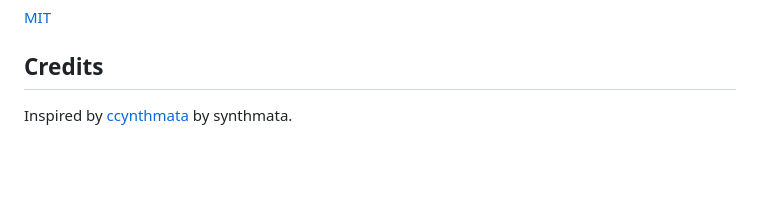
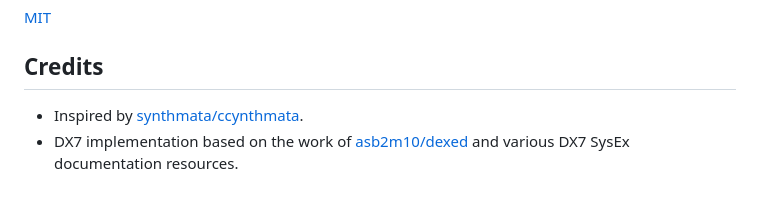
Before and after one commit to alexferl/midiwire, a Markdown page: README.md, the part around the change. Drawn GitHub-style; blank space fills up the shorter version.

Commit message:
Add dexed to credtis

```diff
--- a/README.md
+++ b/README.md
@@ -841,4 +841,5 @@ npm run lint
 
 ## Credits
 
-Inspired by [ccynthmata](https://github.com/synthmata/ccynthmata) by synthmata.
+- Inspired by [synthmata/ccynthmata](https://github.com/synthmata/ccynthmata).
+- DX7 implementation based on the work of [asb2m10/dexed](https://github.com/asb2m10/dexed) and various DX7 SysEx documentation resources.
```
